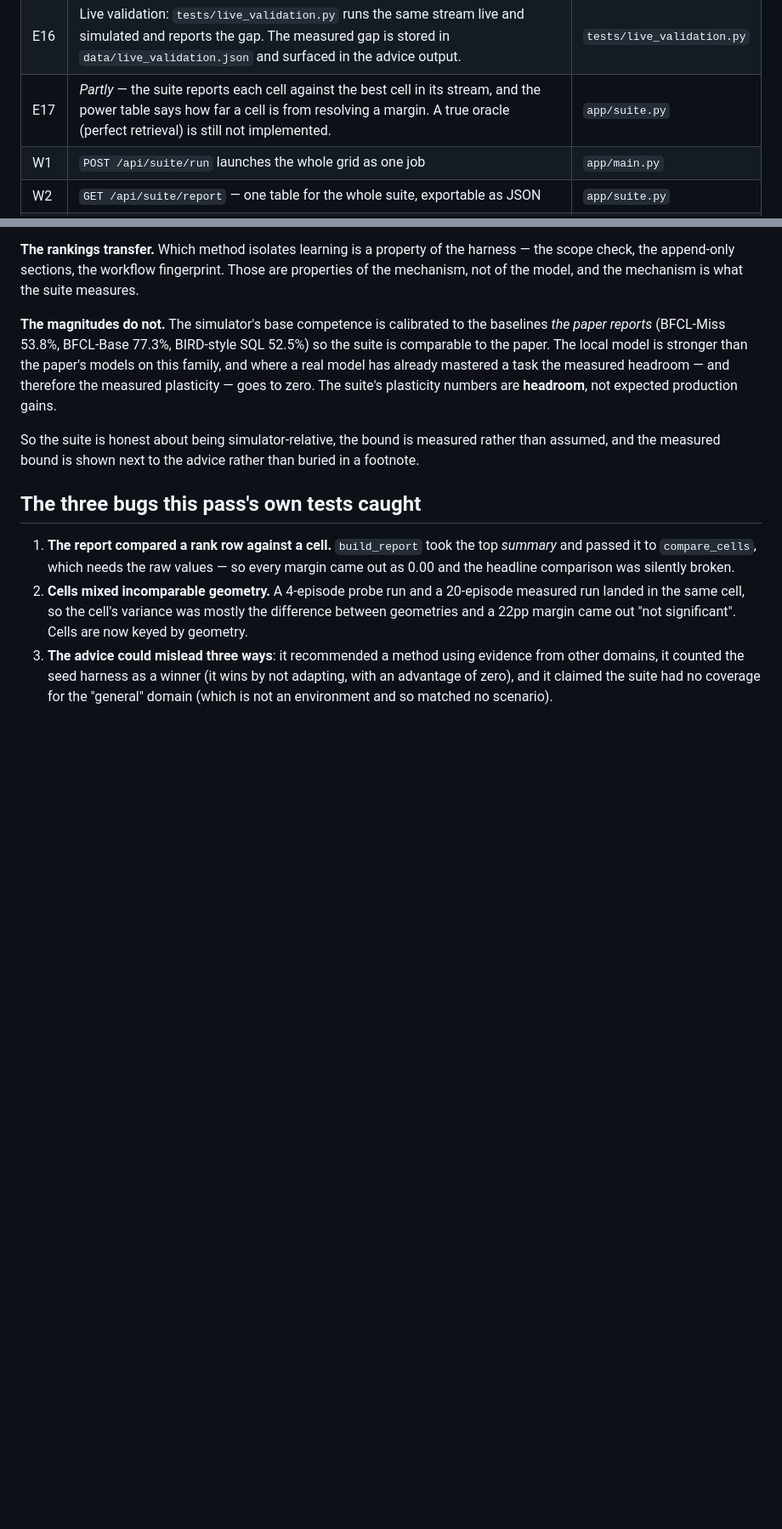
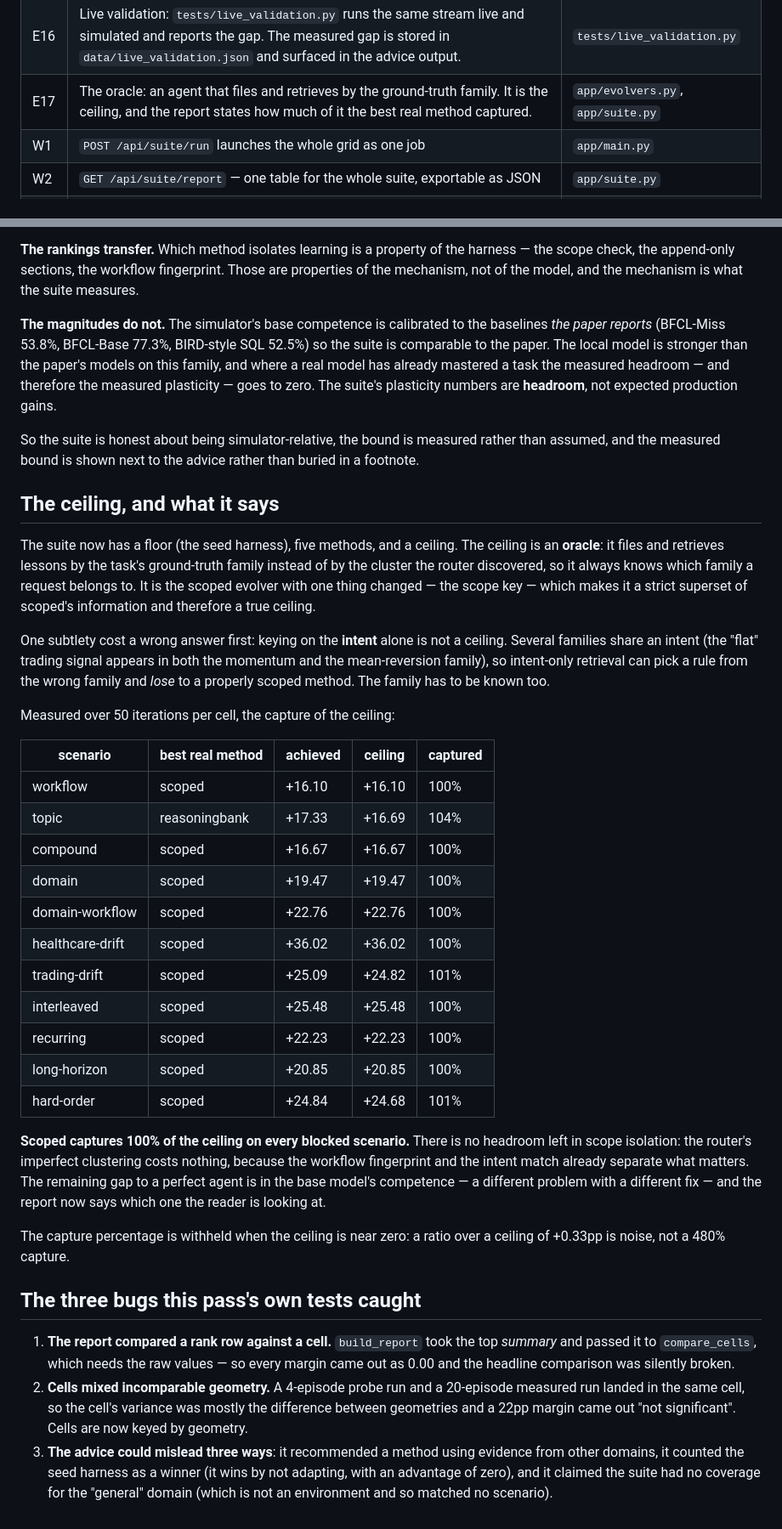
Before and after one commit to harishgovardhandamodar/self-learning-agents, a Markdown page: docs/SUITE_PASS3_ANALYSIS.md, 2 parts joined by grey strips. Shown at 85% size. GitHub-like rendering; blank space fills up the shorter version.

Commit message:
docs: the ceiling, and what it says about where the remaining gap is
Scoped captures 100% of the oracle on every blocked scenario, so the
router's imperfect clustering costs nothing and the remaining gap to a
perfect agent is in the base model's competence, not in the routing. The
report says which one the reader is looking at.

Co-Authored-By: Claude Opus 4.8 (1M context) <noreply@anthropic.com>

```diff
--- a/docs/SUITE_PASS3_ANALYSIS.md
+++ b/docs/SUITE_PASS3_ANALYSIS.md
@@ -103,7 +103,7 @@ they describe.
 | E14 | *Partly* — the suite's own invariants (seed ≡ 0, scoped I=F=0) are asserted, so a detector that fires wrongly is caught. | `tests/test_lab.py` |
 | E15 | Cost accounting: prompt volume, write volume, lessons created/used, hit rate, and a gain-per-100-units ledger | `app/cost.py` |
 | E16 | Live validation: `tests/live_validation.py` runs the same stream live and simulated and reports the gap. The measured gap is stored in `data/live_validation.json` and surfaced in the advice output. | `tests/live_validation.py` |
-| E17 | *Partly* — the suite reports each cell against the best cell in its stream, and the power table says how far a cell is from resolving a margin. A true oracle (perfect retrieval) is still not implemented. | `app/suite.py` |
+| E17 | The oracle: an agent that files and retrieves by the ground-truth family. It is the ceiling, and the report states how much of it the best real method captured. | `app/evolvers.py`, `app/suite.py` |
 | W1 | `POST /api/suite/run` launches the whole grid as one job | `app/main.py` |
 | W2 | `GET /api/suite/report` — one table for the whole suite, exportable as JSON | `app/suite.py` |
 | W3 | `GET /api/suite/advice` — which evolver for this domain, the caveats, the next steps, and what is not measured | `app/suite.py` |
@@ -176,6 +176,47 @@ So the suite is honest about being simulator-relative, the bound is
 measured rather than assumed, and the measured bound is shown next to the
 advice rather than buried in a footnote.
 
+## The ceiling, and what it says
+
+The suite now has a floor (the seed harness), five methods, and a ceiling.
+The ceiling is an **oracle**: it files and retrieves lessons by the
+task's ground-truth family instead of by the cluster the router
+discovered, so it always knows which family a request belongs to. It is
+the scoped evolver with one thing changed — the scope key — which makes it
+a strict superset of scoped's information and therefore a true ceiling.
+
+One subtlety cost a wrong answer first: keying on the **intent** alone is
+not a ceiling. Several families share an intent (the "flat" trading signal
+appears in both the momentum and the mean-reversion family), so
+intent-only retrieval can pick a rule from the wrong family and *lose* to
+a properly scoped method. The family has to be known too.
+
+Measured over 50 iterations per cell, the capture of the ceiling:
+
+| scenario | best real method | achieved | ceiling | captured |
+|---|---|---|---|---|
+| workflow | scoped | +16.10 | +16.10 | 100% |
+| topic | reasoningbank | +17.33 | +16.69 | 104% |
+| compound | scoped | +16.67 | +16.67 | 100% |
+| domain | scoped | +19.47 | +19.47 | 100% |
+| domain-workflow | scoped | +22.76 | +22.76 | 100% |
+| healthcare-drift | scoped | +36.02 | +36.02 | 100% |
+| trading-drift | scoped | +25.09 | +24.82 | 101% |
+| interleaved | scoped | +25.48 | +25.48 | 100% |
+| recurring | scoped | +22.23 | +22.23 | 100% |
+| long-horizon | scoped | +20.85 | +20.85 | 100% |
+| hard-order | scoped | +24.84 | +24.68 | 101% |
+
+**Scoped captures 100% of the ceiling on every blocked scenario.** There
+is no headroom left in scope isolation: the router's imperfect clustering
+costs nothing, because the workflow fingerprint and the intent match
+already separate what matters. The remaining gap to a perfect agent is in
+the base model's competence — a different problem with a different fix —
+and the report now says which one the reader is looking at.
+
+The capture percentage is withheld when the ceiling is near zero: a ratio
+over a ceiling of +0.33pp is noise, not a 480% capture.
+
 ## The three bugs this pass's own tests caught
 
 1. **The report compared a rank row against a cell.** `build_report` took
```
Also changed, not shown: README.md (+23 -2 lines).
